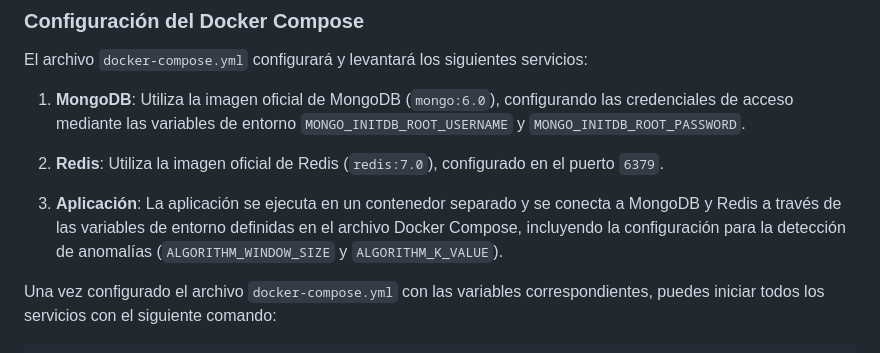
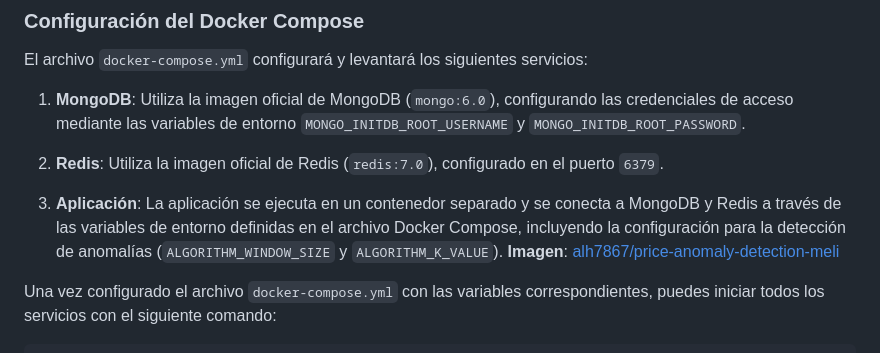
Before and after one commit to alejandroHincapiePHR/PricesAnomalies, a Markdown page: README.md, the part around the change. Drawn GitHub-style.

```diff
--- a/README.md
+++ b/README.md
@@ -43,6 +43,7 @@ El archivo `docker-compose.yml` configurará y levantará los siguientes servici
 2. **Redis**: Utiliza la imagen oficial de Redis (`redis:7.0`), configurado en el puerto `6379`.
 
 3. **Aplicación**: La aplicación se ejecuta en un contenedor separado y se conecta a MongoDB y Redis a través de las variables de entorno definidas en el archivo Docker Compose, incluyendo la configuración para la detección de anomalías (`ALGORITHM_WINDOW_SIZE` y `ALGORITHM_K_VALUE`).
+   **Imagen**:  [alh7867/price-anomaly-detection-meli](http://registry.hub.docker.com/r/alh7867/price-anomaly-detection-meli)
 
 Una vez configurado el archivo `docker-compose.yml` con las variables correspondientes, puedes iniciar todos los servicios con el siguiente comando:
 
```
